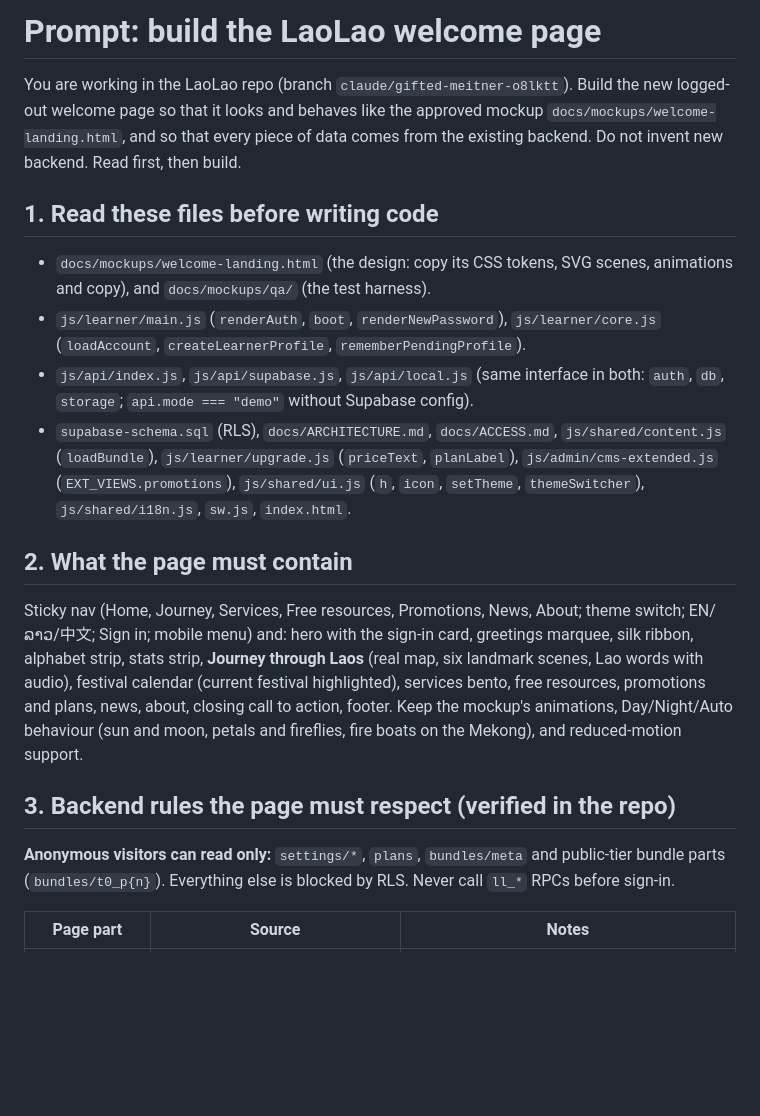
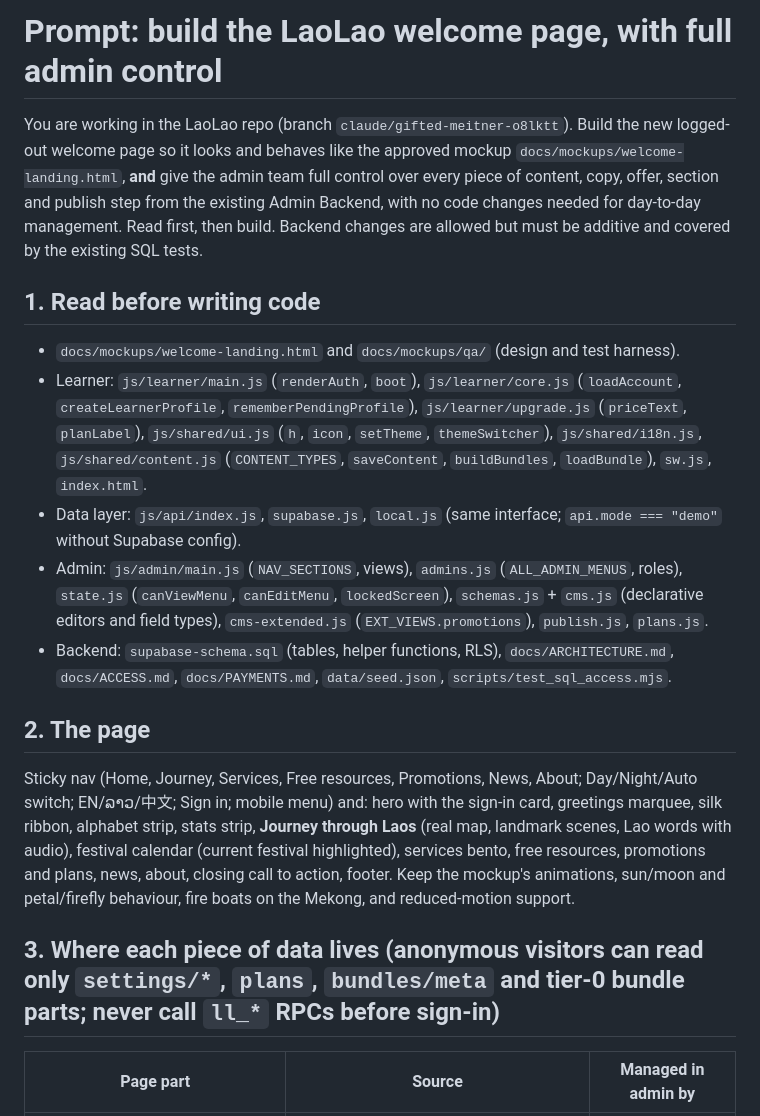
Before and after one commit to KDGH-sketch/LaoLao-Hub, a Markdown page: docs/prompts/welcome-page-build.md, the part around one of its changes. Drawn GitHub-style; blank space fills up the shorter version.

```diff
--- a/docs/prompts/welcome-page-build.md
+++ b/docs/prompts/welcome-page-build.md
@@ -1,18 +1,18 @@
-# Prompt: build the LaoLao welcome page
+# Prompt: build the LaoLao welcome page, with full admin control
 
-You are working in the LaoLao repo (branch `claude/gifted-meitner-o8lktt`). Build the new logged-out welcome page so that it looks and behaves like the approved mockup `docs/mockups/welcome-landing.html`, and so that every piece of data comes from the existing backend. Do not invent new backend. Read first, then build.
+You are working in the LaoLao repo (branch `claude/gifted-meitner-o8lktt`). Build the new logged-out welcome page so it looks and behaves like the approved mockup `docs/mockups/welcome-landing.html`, **and** give the admin team full control over every piece of content, copy, offer, section and publish step from the existing Admin Backend, with no code changes needed for day-to-day management. Read first, then build. Backend changes are allowed but must be additive and covered by the existing SQL tests.
 
-## 1. Read these files before writing code
-- `docs/mockups/welcome-landing.html` (the design: copy its CSS tokens, SVG scenes, animations and copy), and `docs/mockups/qa/` (the test harness).
-- `js/learner/main.js` (`renderAuth`, `boot`, `renderNewPassword`), `js/learner/core.js` (`loadAccount`, `createLearnerProfile`, `rememberPendingProfile`).
-- `js/api/index.js`, `js/api/supabase.js`, `js/api/local.js` (same interface in both: `auth`, `db`, `storage`; `api.mode === "demo"` without Supabase config).
-- `supabase-schema.sql` (RLS), `docs/ARCHITECTURE.md`, `docs/ACCESS.md`, `js/shared/content.js` (`loadBundle`), `js/learner/upgrade.js` (`priceText`, `planLabel`), `js/admin/cms-extended.js` (`EXT_VIEWS.promotions`), `js/shared/ui.js` (`h`, `icon`, `setTheme`, `themeSwitcher`), `js/shared/i18n.js`, `sw.js`, `index.html`.
+## 1. Read before writing code
+- `docs/mockups/welcome-landing.html` and `docs/mockups/qa/` (design and test harness).
+- Learner: `js/learner/main.js` (`renderAuth`, `boot`), `js/learner/core.js` (`loadAccount`, `createLearnerProfile`, `rememberPendingProfile`), `js/learner/upgrade.js` (`priceText`, `planLabel`), `js/shared/ui.js` (`h`, `icon`, `setTheme`, `themeSwitcher`), `js/shared/i18n.js`, `js/shared/content.js` (`CONTENT_TYPES`, `saveContent`, `buildBundles`, `loadBundle`), `sw.js`, `index.html`.
+- Data layer: `js/api/index.js`, `supabase.js`, `local.js` (same interface; `api.mode === "demo"` without Supabase config).
+- Admin: `js/admin/main.js` (`NAV_SECTIONS`, views), `admins.js` (`ALL_ADMIN_MENUS`, roles), `state.js` (`canViewMenu`, `canEditMenu`, `lockedScreen`), `schemas.js` + `cms.js` (declarative editors and field types), `cms-extended.js` (`EXT_VIEWS.promotions`), `publish.js`, `plans.js`.
+- Backend: `supabase-schema.sql` (tables, helper functions, RLS), `docs/ARCHITECTURE.md`, `docs/ACCESS.md`, `docs/PAYMENTS.md`, `data/seed.json`, `scripts/test_sql_access.mjs`.
 
-## 2. What the page must contain
-Sticky nav (Home, Journey, Services, Free resources, Promotions, News, About; theme switch; EN/ລາວ/中文; Sign in; mobile menu) and: hero with the sign-in card, greetings marquee, silk ribbon, alphabet strip, stats strip, **Journey through Laos** (real map, six landmark scenes, Lao words with audio), festival calendar (current festival highlighted), services bento, free resources, promotions and plans, news, about, closing call to action, footer. Keep the mockup's animations, Day/Night/Auto behaviour (sun and moon, petals and fireflies, fire boats on the Mekong), and reduced-motion support.
+## 2. The page
+Sticky nav (Home, Journey, Services, Free resources, Promotions, News, About; Day/Night/Auto switch; EN/ລາວ/中文; Sign in; mobile menu) and: hero with the sign-in card, greetings marquee, silk ribbon, alphabet strip, stats strip, **Journey through Laos** (real map, landmark scenes, Lao words with audio), festival calendar (current festival highlighted), services bento, free resources, promotions and plans, news, about, closing call to action, footer. Keep the mockup's animations, sun/moon and petal/firefly behaviour, fire boats on the Mekong, and reduced-motion support.
 
-## 3. Backend rules the page must respect (verified in the repo)
-**Anonymous visitors can read only:** `settings/*`, `plans`, `bundles/meta` and public-tier bundle parts (`bundles/t0_p{n}`). Everything else is blocked by RLS. Never call `ll_*` RPCs before sign-in.
+## 3. Where each piece of data lives (anonymous visitors can read only `settings/*`, `plans`, `bundles/meta` and tier-0 bundle parts; never call `ll_*` RPCs before sign-in)
 
-| Page part | Source | Notes |
+| Page part | Source | Managed in admin by |
 |---|---|---|
```
Also changed, not shown: other parts of docs/prompts/welcome-page-build.md (+57 -26 lines).
